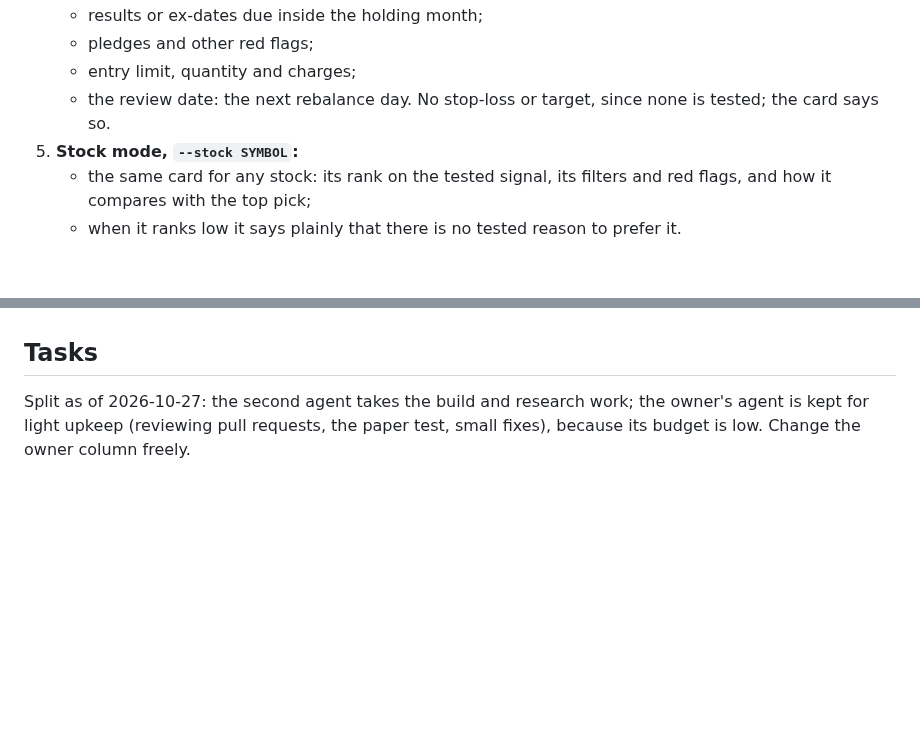
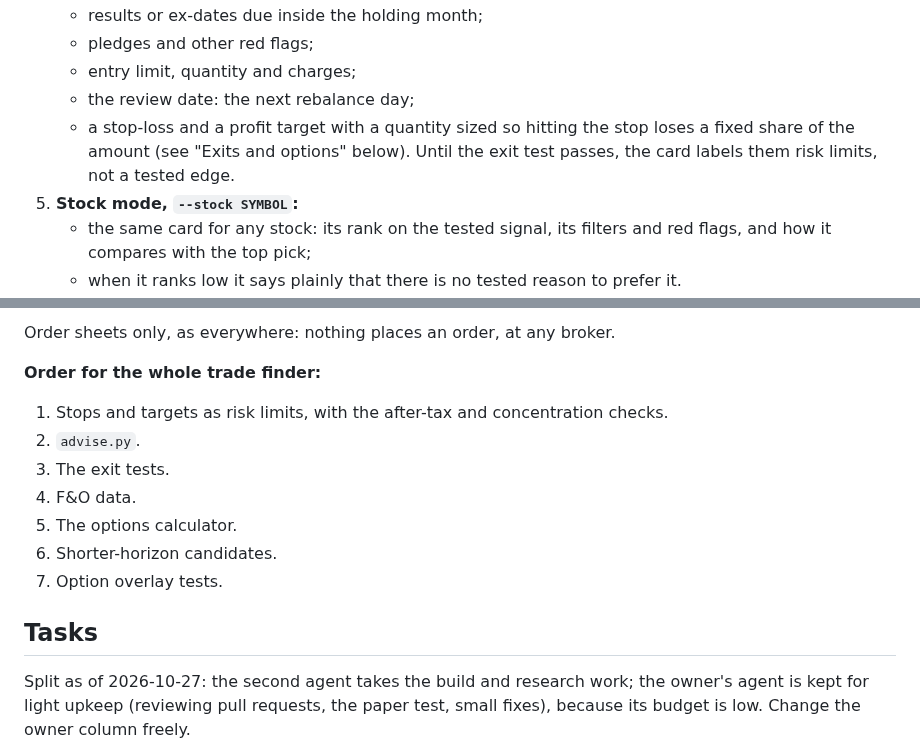
Before and after one commit to imheet07-gif/Paper-Trading-App, a Markdown page: HANDOVER.md, 2 parts joined by grey strips. Drawn GitHub-style; blank space fills up the shorter version.

```diff
--- a/HANDOVER.md
+++ b/HANDOVER.md
@@ -152,8 +152,11 @@ What it must be honest about, shown in every answer:
    - results or ex-dates due inside the holding month;
    - pledges and other red flags;
    - entry limit, quantity and charges;
-   - the review date: the next rebalance day. No stop-loss or target,
-     since none is tested; the card says so.
+   - the review date: the next rebalance day;
+   - a stop-loss and a profit target with a quantity sized so hitting the
+     stop loses a fixed share of the amount (see "Exits and options"
+     below). Until the exit test passes, the card labels them risk
+     limits, not a tested edge.
 5. **Stock mode, `--stock SYMBOL`:**
    - the same card for any stock: its rank on the tested signal, its
      filters and red flags, and how it compares with the top pick;
@@ -177,3 +257,15 @@ once results XBRL since March 2025 is found) widen the candidates later.
+Order sheets only, as everywhere: nothing places an order, at any broker.
+
+**Order for the whole trade finder:**
+
+1. Stops and targets as risk limits, with the after-tax and
+   concentration checks.
+2. `advise.py`.
+3. The exit tests.
+4. F&O data.
+5. The options calculator.
+6. Shorter-horizon candidates.
+7. Option overlay tests.
 
 ## Tasks
 
```
Also changed, not shown: other parts of HANDOVER.md (+77 -0 lines).
